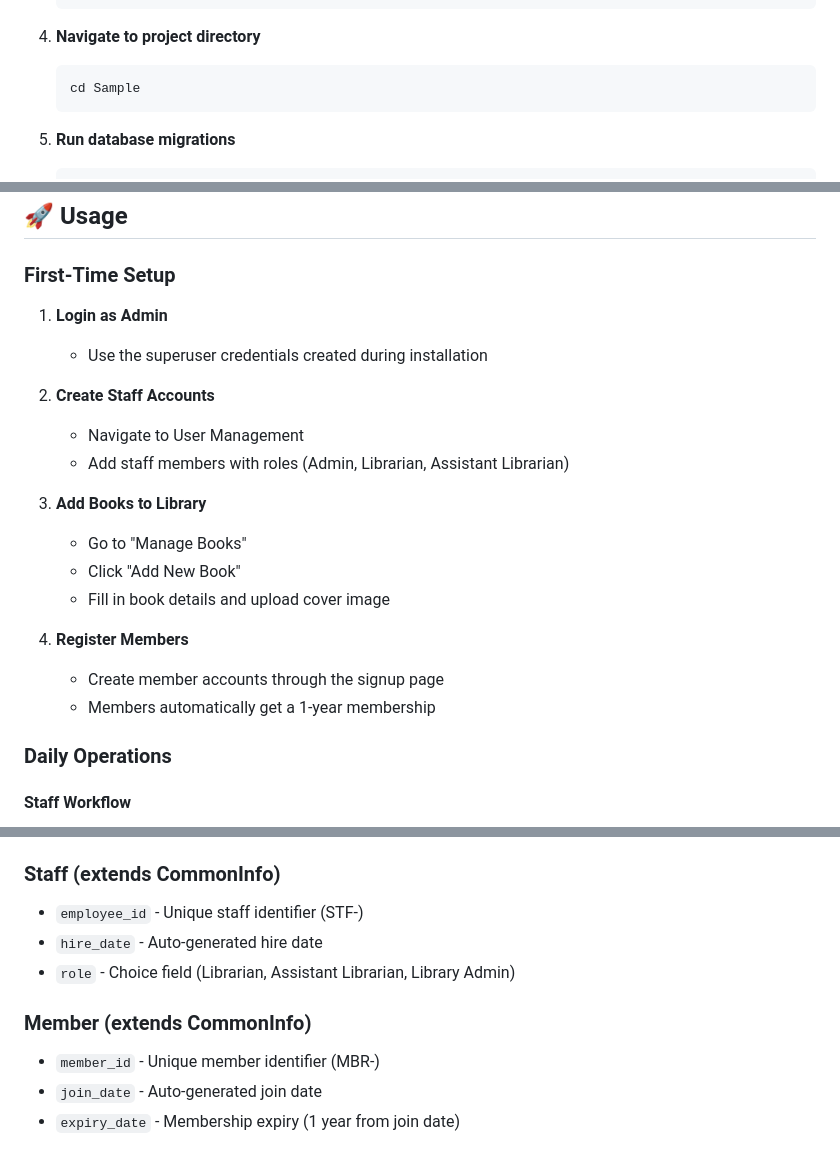
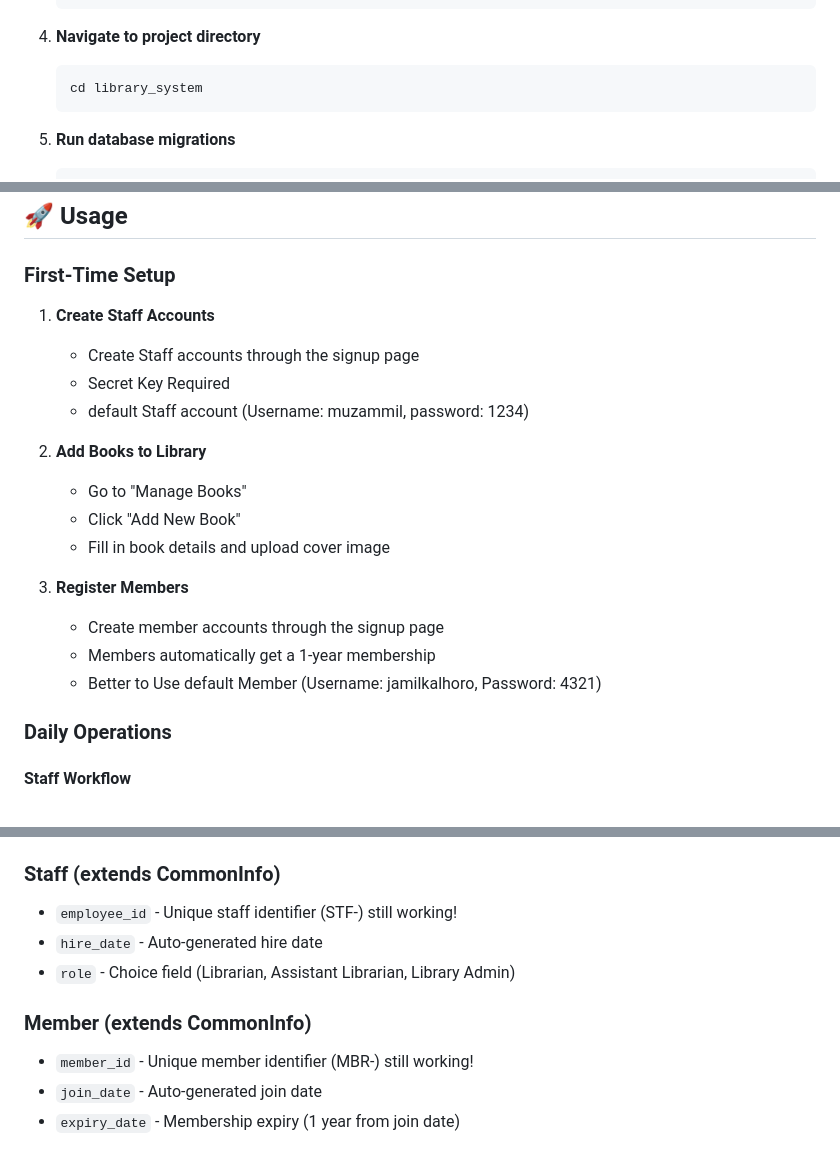
Before and after one commit to Dosani420/Library-Managment-system-with-Django, a Markdown page: README.md, 3 parts joined by grey strips. Rendered like a GitHub page.

````diff
--- a/README.md
+++ b/README.md
@@ -131,7 +131,7 @@ The **Library Management System** is a comprehensive web application designed to
 
 4. **Navigate to project directory**
    ```bash
-   cd Sample
+   cd library_system
    ```
 
 5. **Run database migrations**
@@ -161,21 +161,20 @@ The **Library Management System** is a comprehensive web application designed to
 
 ### First-Time Setup
 
-1. **Login as Admin**
-   - Use the superuser credentials created during installation
+1. **Create Staff Accounts**
+   - Create Staff accounts through the signup page
+   - Secret Key Required
+   - default Staff account (Username: muzammil, password: 1234)
 
-2. **Create Staff Accounts**
-   - Navigate to User Management
-   - Add staff members with roles (Admin, Librarian, Assistant Librarian)
-
-3. **Add Books to Library**
+2. **Add Books to Library**
    - Go to "Manage Books"
    - Click "Add New Book"
    - Fill in book details and upload cover image
 
-4. **Register Members**
+3. **Register Members**
    - Create member accounts through the signup page
    - Members automatically get a 1-year membership
+   - Better to Use default Member (Username: jamilkalhoro, Password: 4321)
 
 ### Daily Operations
 
@@ -256,12 +255,12 @@ LMS/
 - `get_age()` - Method to calculate age
 
 ### Staff (extends CommonInfo)
-- `employee_id` - Unique staff identifier (STF-)
+- `employee_id` - Unique staff identifier (STF-) still working!
 - `hire_date` - Auto-generated hire date
 - `role` - Choice field (Librarian, Assistant Librarian, Library Admin)
 
 ### Member (extends CommonInfo)
-- `member_id` - Unique member identifier (MBR-)
+- `member_id` - Unique member identifier (MBR-) still working!
 - `join_date` - Auto-generated join date
 - `expiry_date` - Membership expiry (1 year from join date)
 
````
